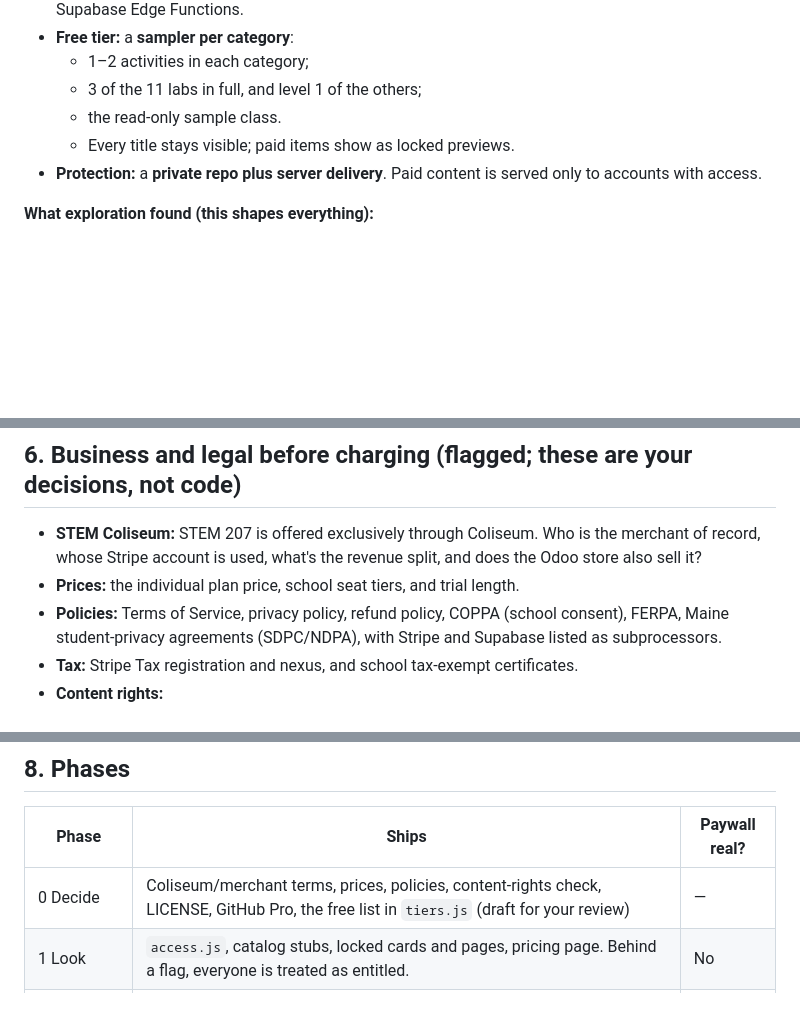
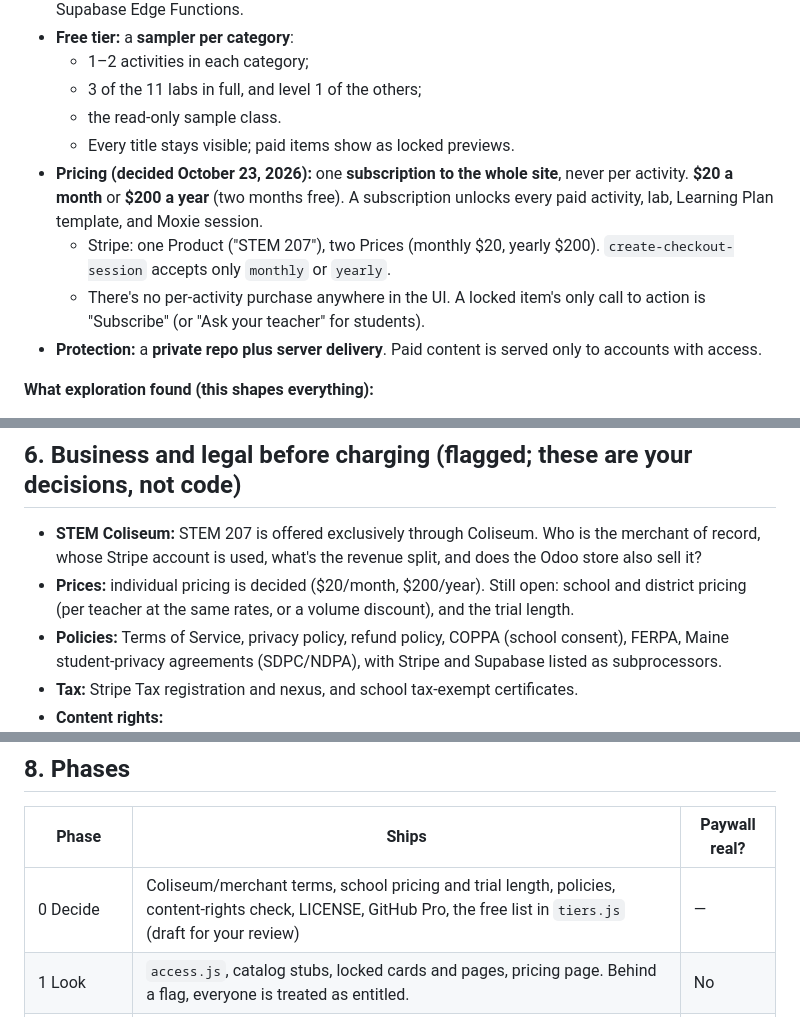
Before and after one commit to mattjones1/stem_207, a Markdown page: planning/STEM 207 PAID.md, 3 parts joined by grey strips. GitHub-like rendering; blank space fills up the shorter version.

Commit message:
Paid site plan: subscription pricing, $20/month or $200/year, whole site
Co-Authored-By: Claude Opus 5.5 <noreply@anthropic.com>

```diff
--- a/planning/STEM 207 PAID.md
+++ b/planning/STEM 207 PAID.md
@@ -13,6 +13,9 @@ STEM 207 is built out: 56 published activities in 7 categories (11 in-site labs
   - 3 of the 11 labs in full, and level 1 of the others;
   - the read-only sample class.
   - Every title stays visible; paid items show as locked previews.
+- **Pricing (decided October 23, 2026):** one **subscription to the whole site**, never per activity. **$20 a month** or **$200 a year** (two months free). A subscription unlocks every paid activity, lab, Learning Plan template, and Moxie session.
+  - Stripe: one Product ("STEM 207"), two Prices (monthly $20, yearly $200). `create-checkout-session` accepts only `monthly` or `yearly`.
+  - There's no per-activity purchase anywhere in the UI. A locked item's only call to action is "Subscribe" (or "Ask your teacher" for students).
 - **Protection:** a **private repo plus server delivery**. Paid content is served only to accounts with access.
 
 **What exploration found (this shapes everything):**
@@ -160,7 +163,7 @@ Stripe ─► Edge Function `stripe-webhook` ─► subscriptions / organization
 
 ## 6. Business and legal before charging (flagged; these are your decisions, not code)
 - **STEM Coliseum:** STEM 207 is offered exclusively through Coliseum. Who is the merchant of record, whose Stripe account is used, what's the revenue split, and does the Odoo store also sell it?
-- **Prices:** the individual plan price, school seat tiers, and trial length.
+- **Prices:** individual pricing is decided ($20/month, $200/year). Still open: school and district pricing (per teacher at the same rates, or a volume discount), and the trial length.
 - **Policies:** Terms of Service, privacy policy, refund policy, COPPA (school consent), FERPA, Maine student-privacy agreements (SDPC/NDPA), with Stripe and Supabase listed as subprocessors.
 - **Tax:** Stripe Tax registration and nexus, and school tax-exempt certificates.
 - **Content rights:**
@@ -175,7 +178,7 @@ Stripe ─► Edge Function `stripe-webhook` ─► subscriptions / organization
 ## 8. Phases
 | Phase | Ships | Paywall real? |
 |---|---|---|
-| 0 Decide | Coliseum/merchant terms, prices, policies, content-rights check, LICENSE, GitHub Pro, the free list in `tiers.js` (draft for your review) | — |
+| 0 Decide | Coliseum/merchant terms, school pricing and trial length, policies, content-rights check, LICENSE, GitHub Pro, the free list in `tiers.js` (draft for your review) | — |
 | 1 Look | `access.js`, catalog stubs, locked cards and pages, pricing page. Behind a flag, everyone is treated as entitled. | No |
 | 2 Enforce | `build_bundles.js`, Actions deploy, private bucket, the `content` function, update-13 (grants plus `content_items`), lab lazy-loading and `SE.labs.extend`, founding grants, **repo goes private** | **Yes** |
 | 3 Sell to teachers | Checkout, portal, webhook, trial, grace, `#/account` | Yes |
```
